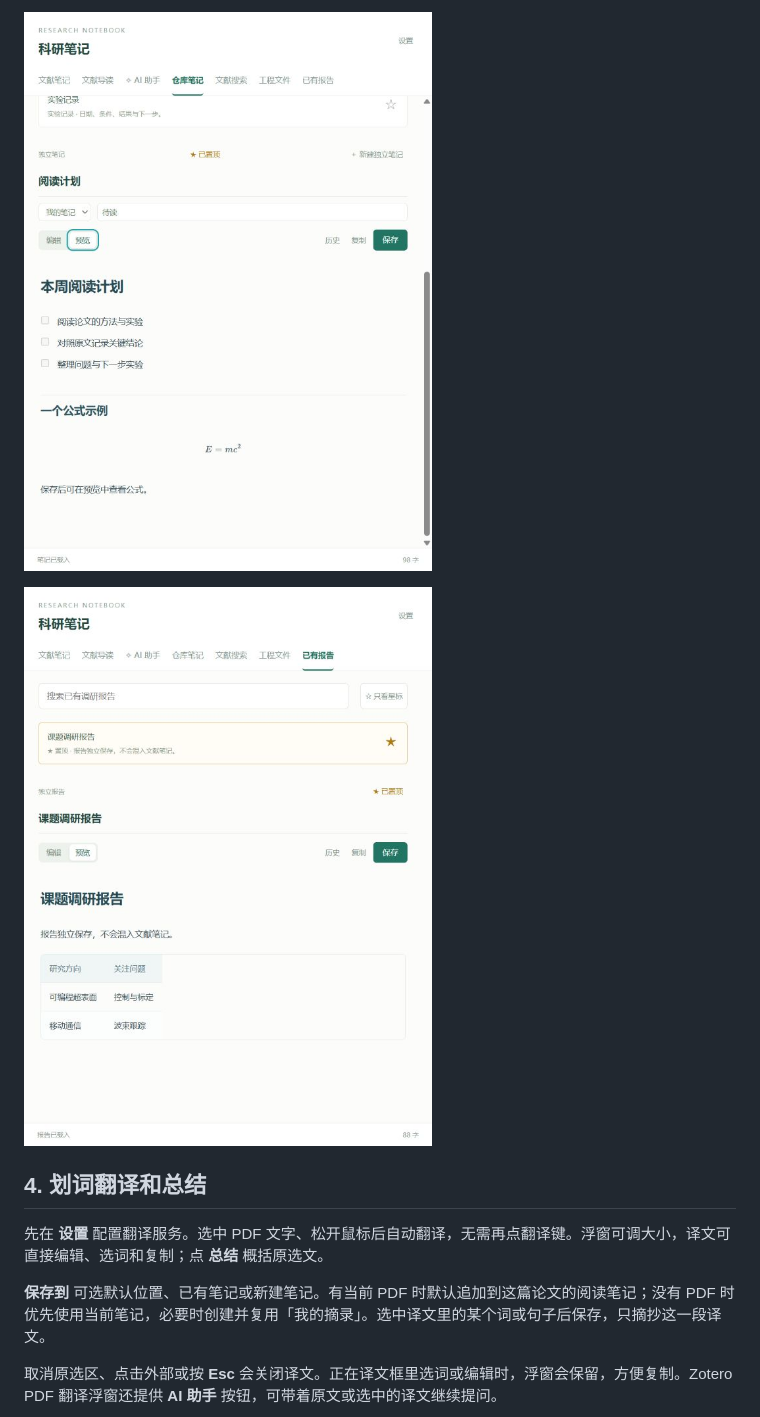
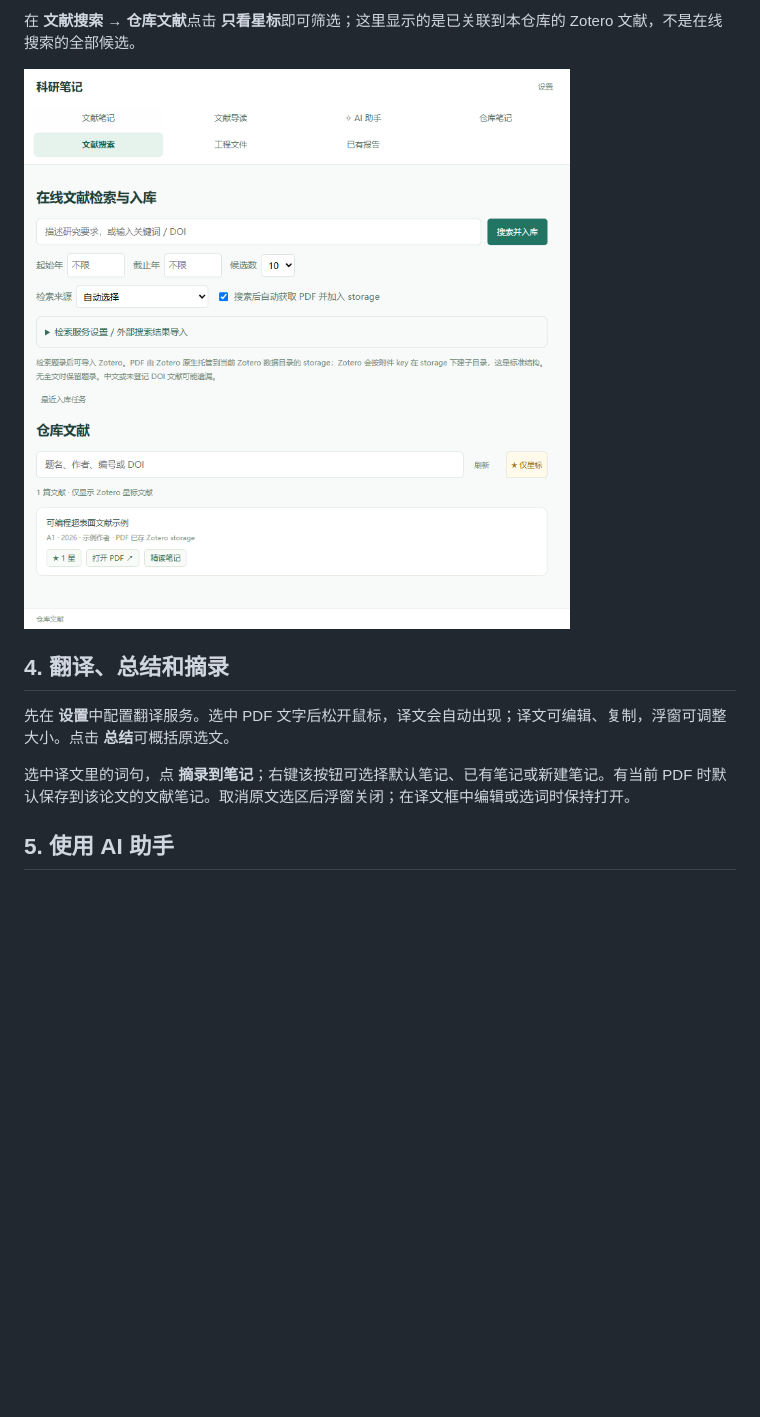
Before and after one commit to CuSO4-5-H2O/Zotero_ai_assistant, a Markdown page: docs/使用说明.md, the part around one of its changes. Rendered like a GitHub page; pictures changed too: docs/images/10-文献星标筛选.png (added); blank space fills up the shorter version.

```diff
--- a/docs/使用说明.md
+++ b/docs/使用说明.md
@@ -31,13 +32,13 @@
 
-![Markdown 预览](images/02-笔记预览.png)
+在 **文献搜索 → 仓库文献**点击 **只看星标**即可筛选；这里显示的是已关联到本仓库的 Zotero 文献，不是在线搜索的全部候选。
 
-![报告独立保存并可星标](images/03-独立报告.png)
+![文献搜索中的星标筛选](images/10-文献星标筛选.png)
 
-## 4. 划词翻译和总结
+## 4. 翻译、总结和摘录
 
-先在 **设置** 配置翻译服务。选中 PDF 文字、松开鼠标后自动翻译，无需再点翻译键。浮窗可调大小，译文可直接编辑、选词和复制；点 **总结** 概括原选文。
+先在 **设置**中配置翻译服务。选中 PDF 文字后松开鼠标，译文会自动出现；译文可编辑、复制，浮窗可调整大小。点击 **总结**可概括原选文。
 
-**保存到** 可选默认位置、已有笔记或新建笔记。有当前 PDF 时默认追加到这篇论文的阅读笔记；没有 PDF 时优先使用当前笔记，必要时创建并复用「我的摘录」。选中译文里的某个词或句子后保存，只摘抄这一段译文。
+选中译文里的词句，点 **摘录到笔记**；右键该按钮可选择默认笔记、已有笔记或新建笔记。有当前 PDF 时默认保存到该论文的文献笔记。取消原文选区后浮窗关闭；在译文框中编辑或选词时保持打开。
 
-取消原选区、点击外部或按 **Esc** 会关闭译文。正在译文框里选词或编辑时，浮窗会保留，方便复制。Zotero PDF 翻译浮窗还提供 **AI 助手** 按钮，可带着原文或选中的译文继续提问。
+## 5. 使用 AI 助手
 
```
Also changed, not shown: other parts of docs/使用说明.md (+33 -72 lines), README.md (+3 -2 lines), docs/CHANGELOG.md (+5 -1 lines), docs/images/09-文献笔记与星标.png (added), 8 other files.
